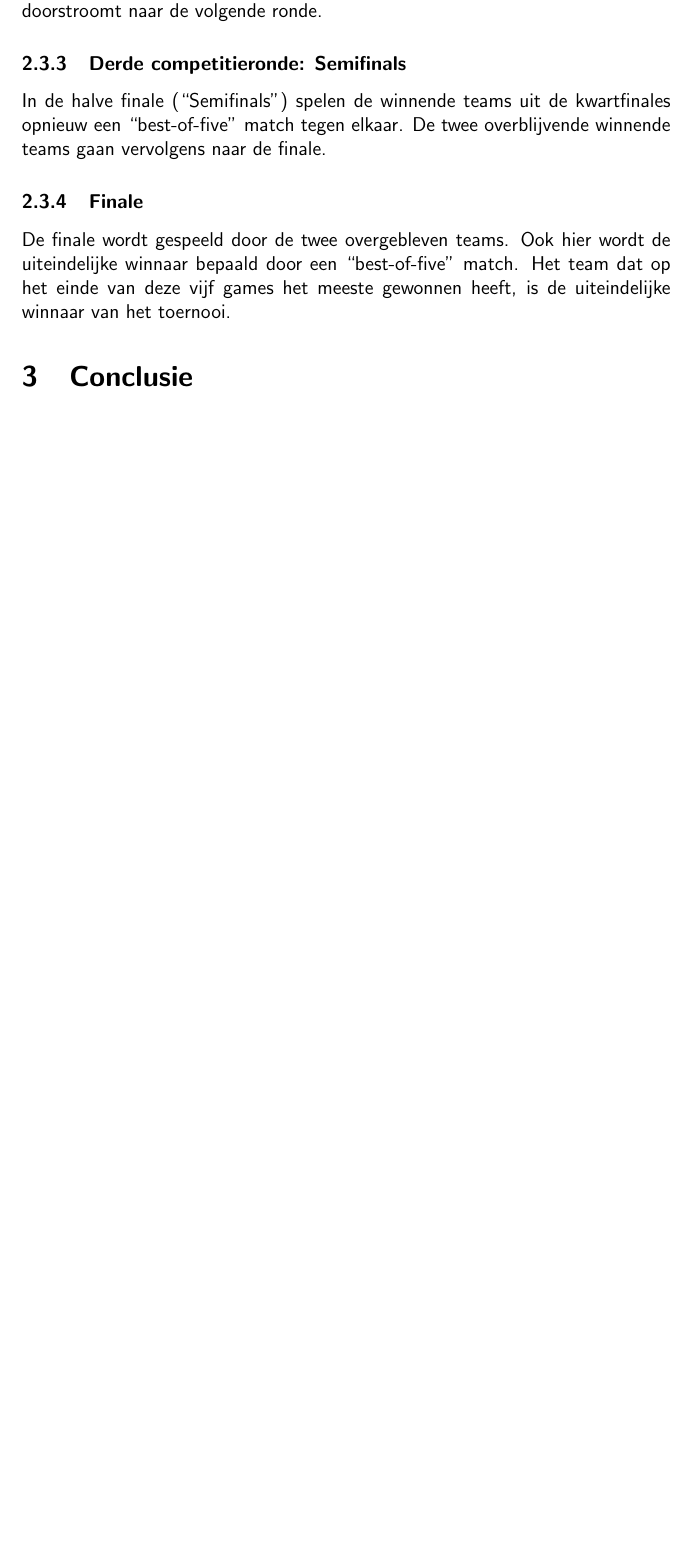
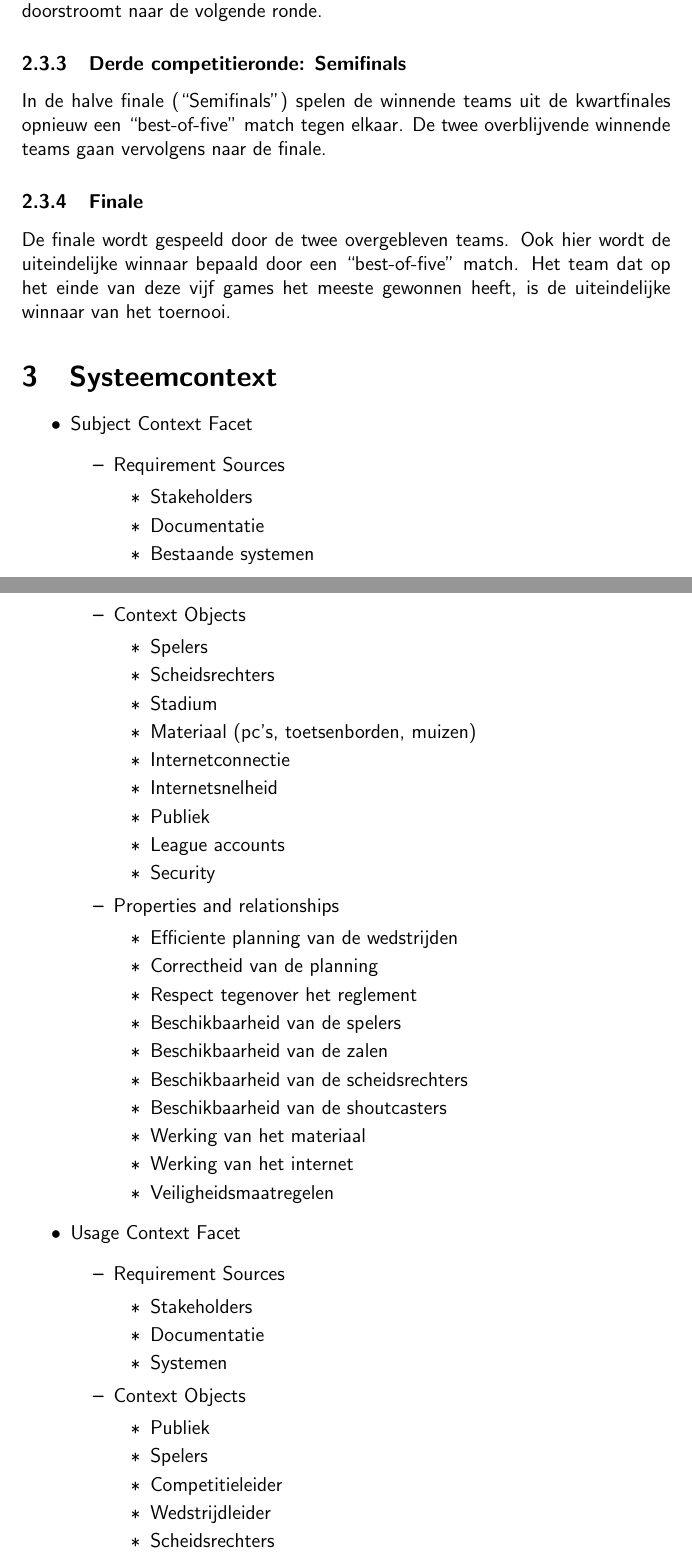
Before and after one commit to MidasLamb/RequirementsEngineering, a LaTeX document (Verslag/Verslag.tex): part of page 4 of 4 before the commit and two parts of pages 4 and 5 of 6 after it, the two joined at a grey line, cut so that both start at the same text, the shorter picture padded with empty space. Compiled offline with pdfLaTeX.

Commit message:
Verslag moved

```diff
--- a/Verslag/Verslag.tex
+++ b/Verslag/Verslag.tex
@@ -39,4 +40,55 @@
 				In de halve finale (``Semifinals'') spelen de winnende teams uit de kwartfinales opnieuw een ``best-of-five'' match tegen elkaar. De twee overblijvende winnende teams gaan vervolgens naar de finale.
 			\subsubsection{Finale}
 				De finale wordt gespeeld door de twee overgebleven teams. Ook hier wordt de uiteindelijke winnaar bepaald door een ``best-of-five'' match. Het team dat op het einde van deze vijf games het meeste gewonnen heeft, is de uiteindelijke winnaar van het toernooi.
-	\section{Conclusie}
+	\section{Systeemcontext}
+		\begin{itemize}
+			\item Subject Context Facet
+			\begin{itemize}
+				\item Requirement Sources
+				\begin{itemize}
+					\item Stakeholders
+					\item Documentatie
+					\item Bestaande systemen
+				\end{itemize}
+				\item Context Objects
+				\begin{itemize}
+					\item Spelers
+					\item Scheidsrechters
+					\item Stadium
+					\item Materiaal (pc's, toetsenborden, muizen)
+					\item Internetconnectie
+					\item Internetsnelheid
+					\item Publiek
+					\item League accounts
+					\item Security
+				\end{itemize}
+				\item Properties and relationships
+				\begin{itemize}
+					\item Efficiente planning van de wedstrijden
+					\item Correctheid van de planning
+					\item Respect tegenover het reglement
+					\item Beschikbaarheid van de spelers
+					\item Beschikbaarheid van de zalen
+					\item Beschikbaarheid van de scheidsrechters
+					\item Beschikbaarheid van de shoutcasters
+					\item Werking van het materiaal
+					\item Werking van het internet
+					\item Veiligheidsmaatregelen
+				\end{itemize}
+			\end{itemize}
+			\item Usage Context Facet
+			\begin{itemize}
+				\item Requirement Sources
+				\begin{itemize}
+					\item Stakeholders
+					\item Documentatie
+					\item Systemen
+				\end{itemize}
+				\item Context Objects
+				\begin{itemize}
+					\item Publiek
+					\item Spelers
+					\item Competitieleider
+					\item Wedstrijdleider
+					\item Scheidsrechters
+					\item Shoutcasters
```
Also changed, not shown: Verslag.pdf (deleted), Verslag/Verslag.pdf (added), Verslag/Verslag.tex (21 more changed lines), 1 other file.
